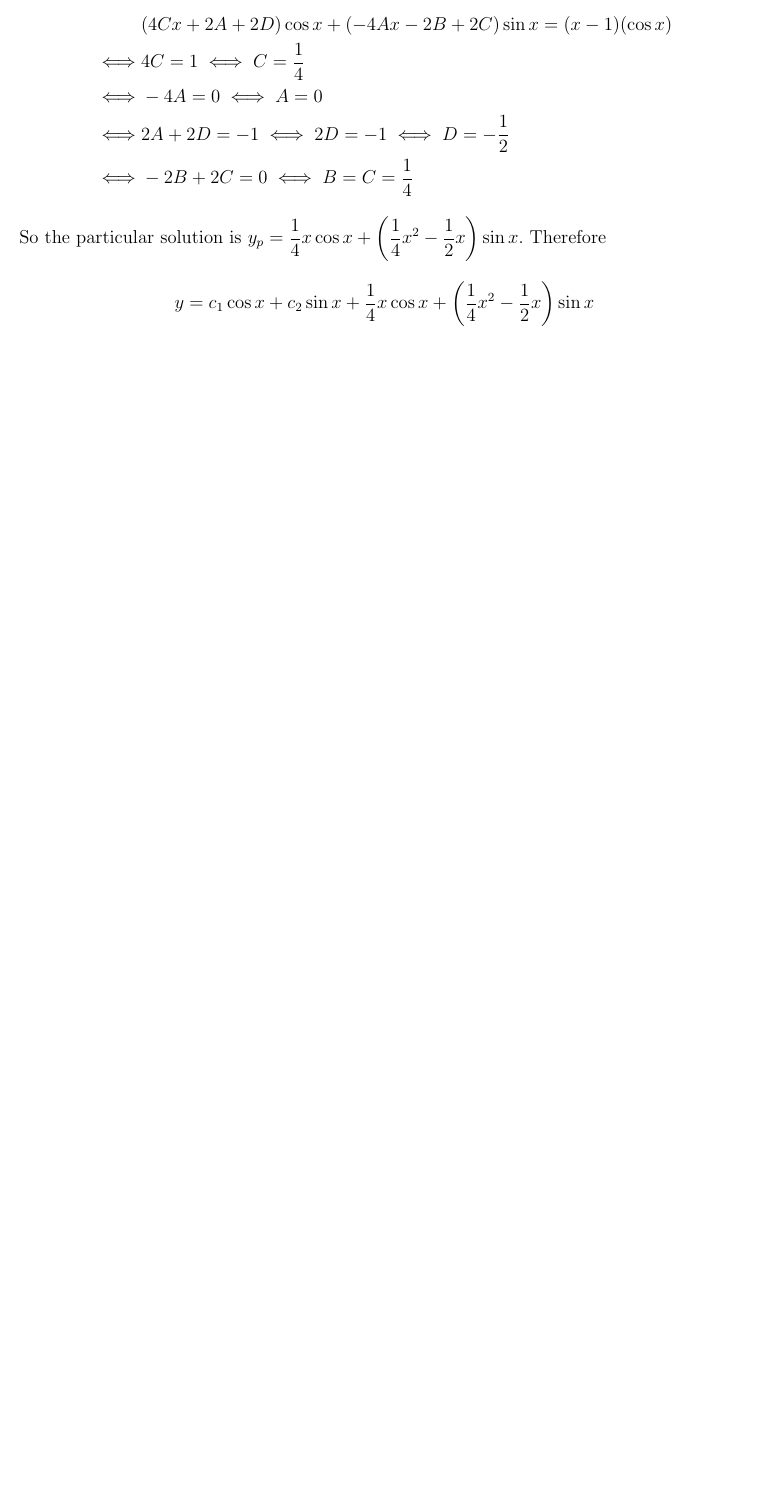
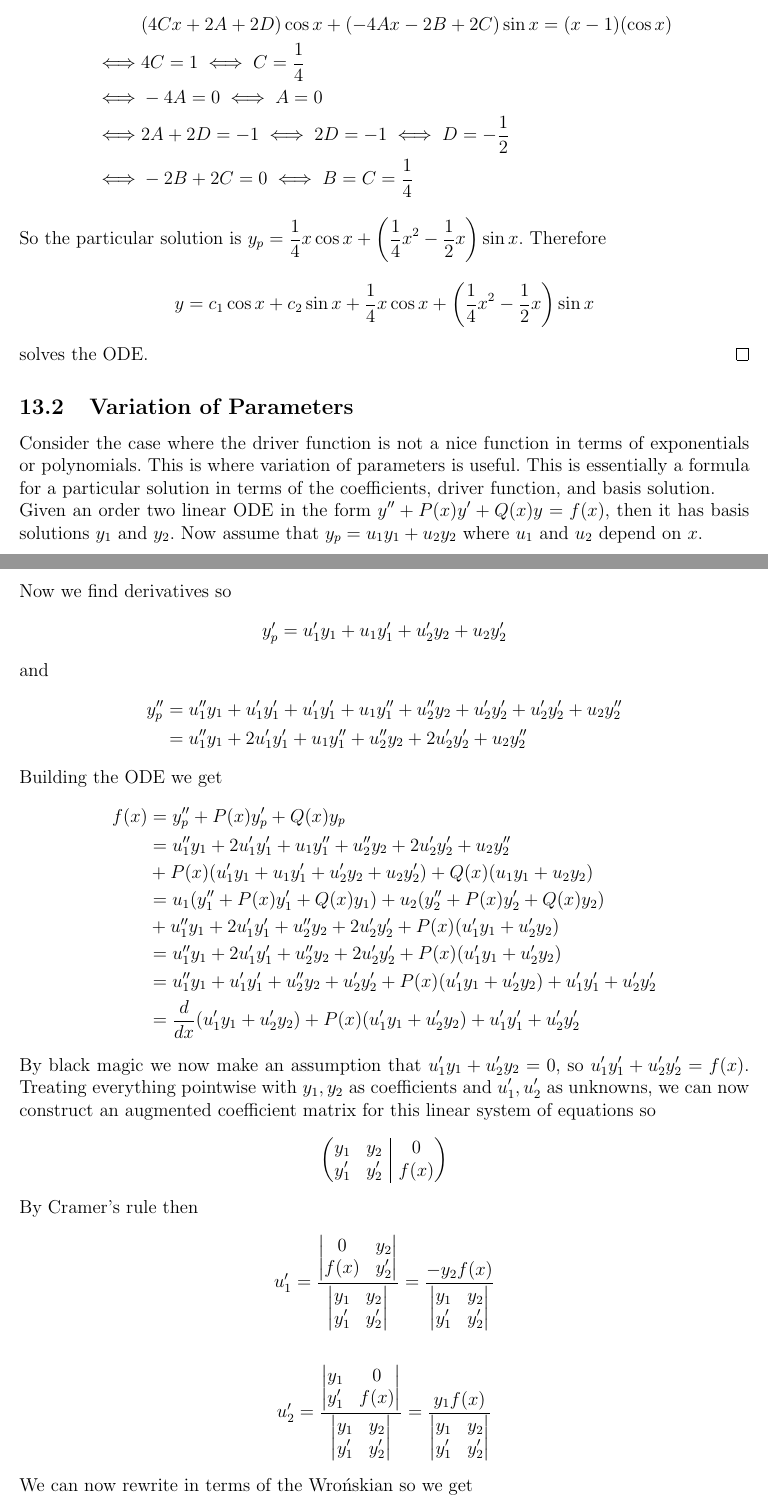
Before and after one commit to griffin-lora/Differential_Equations_Notes, a LaTeX document (notes.tex, which reads lecture_11.tex): part of page 37 of 37 before the commit and two parts of pages 37 and 38 of 39 after it, the two joined at a grey line, cut so that both start at the same text, the shorter picture padded with empty space. Compiled offline with pdfLaTeX.

Commit message:
add variations of paramaters

```diff
--- a/lecture_11.tex
+++ b/lecture_11.tex
@@ -91,3 +92,66 @@
     solves the ODE.
 \end{solution}
 
+\subsection{Variation of Parameters}
+Consider the case where the driver function is not a nice function in terms of exponentials or polynomials. This is where variation of parameters is useful. This is essentially a formula for a particular solution in terms of the coefficients, driver function, and basis solution.
+
+Given an order two linear ODE in the form $y'' + P(x)y' + Q(x)y = f(x)$, then it has basis solutions $y_1$ and $y_2$. Now assume that $y_p = u_1y_1 + u_2y_2$ where $u_1$ and $u_2$ depend on $x$.
+
+Now we find derivatives so
+\begin{align*}
+    y_p' &= u_1'y_1 + u_1y_1' + u_2'y_2 + u_2y_2'
+\end{align*}
+and
+\begin{align*}
+    y_p''
+    &= u_1''y_1 + u_1'y_1' + u_1'y_1' + u_1y_1'' + u_2''y_2 + u_2'y_2' + u_2'y_2' + u_2y_2'' \\
+    &= u_1''y_1 + 2u_1'y_1' + u_1y_1'' + u_2''y_2 + 2u_2'y_2' + u_2y_2''
+\end{align*}
+Building the ODE we get
+\begin{align*}
+    f(x)
+    &= y_p'' + P(x)y_p' + Q(x)y_p \\
+    &= u_1''y_1 + 2u_1'y_1' + u_1y_1'' + u_2''y_2 + 2u_2'y_2' + u_2y_2'' \\ &+ P(x)(u_1'y_1 + u_1y_1' + u_2'y_2 + u_2y_2') + Q(x)(u_1y_1 + u_2y_2) \\
+    &= u_1(y_1'' + P(x)y_1' + Q(x)y_1) + u_2(y_2'' + P(x)y_2' + Q(x)y_2) \\ &+ u_1''y_1 + 2u_1'y_1' + u_2''y_2 + 2u_2'y_2' + P(x)(u_1'y_1 + u_2'y_2) \\
+    &= u_1''y_1 + 2u_1'y_1' + u_2''y_2 + 2u_2'y_2' + P(x)(u_1'y_1 + u_2'y_2) \\
+    &= u_1''y_1 + u_1'y_1' + u_2''y_2 + u_2'y_2' + P(x)(u_1'y_1 + u_2'y_2) + u_1'y_1' + u_2'y_2' \\
+    &= \frac{d}{dx}(u_1'y_1 + u_2'y_2) + P(x)(u_1'y_1 + u_2'y_2) + u_1'y_1' + u_2'y_2'
+\end{align*}
+By black magic we now make an assumption that $u_1'y_1 + u_2'y_2 = 0$, so $u_1'y_1' + u_2'y_2' = f(x)$. Treating everything pointwise with $y_1, y_2$ as coefficients and $u_1', u_2'$ as unknowns, we can now construct an augmented coefficient matrix for this linear system of equations so
+\[
+    \begin{amatrix}{2}
+        y_1 & y_2 & 0 \\
+        y_1' & y_2' & f(x)
+    \end{amatrix}
+\]
+By Cramer's rule then
+\begin{align*}
+    u_1'
+    &= \frac{\begin{vmatrix}
+        0 & y_2 \\
+        f(x) & y_2'
+    \end{vmatrix}}{\begin{vmatrix}
+        y_1 & y_2 \\
+        y_1' & y_2'
+    \end{vmatrix}}
+    = \frac{-y_2f(x)}{\begin{vmatrix}
+        y_1 & y_2 \\
+        y_1' & y_2'
+    \end{vmatrix}}
+\end{align*}
+\begin{align*}
+    u_2'
+    &= \frac{\begin{vmatrix}
+        y_1 & 0 \\
+        y_1' & f(x)
+    \end{vmatrix}}{\begin{vmatrix}
+        y_1 & y_2 \\
+        y_1' & y_2'
+    \end{vmatrix}}
+    = \frac{y_1f(x)}{\begin{vmatrix}
+        y_1 & y_2 \\
+        y_1' & y_2'
+    \end{vmatrix}}
+\end{align*}
+We can now rewrite in terms of the Wro\'nskian so we get
+\begin{equation} \label{var_params}
@@ -93,0 +174 @@
+    \begin{align*}
--- a/notes.tex
+++ b/notes.tex
@@ -63,6 +63,11 @@
     {\begin{proof}[Solution]}
     {\end{proof}}
 
+
+\newenvironment{amatrix}[1]
+    {\left(\begin{array}{@{}*{#1}{c}|c@{}}}
+    {\end{array}\right)}
+
 \begin{document}
 
 \subfile{lecture_1}
```
Also changed, not shown: lecture_11.tex (55 more changed lines).
